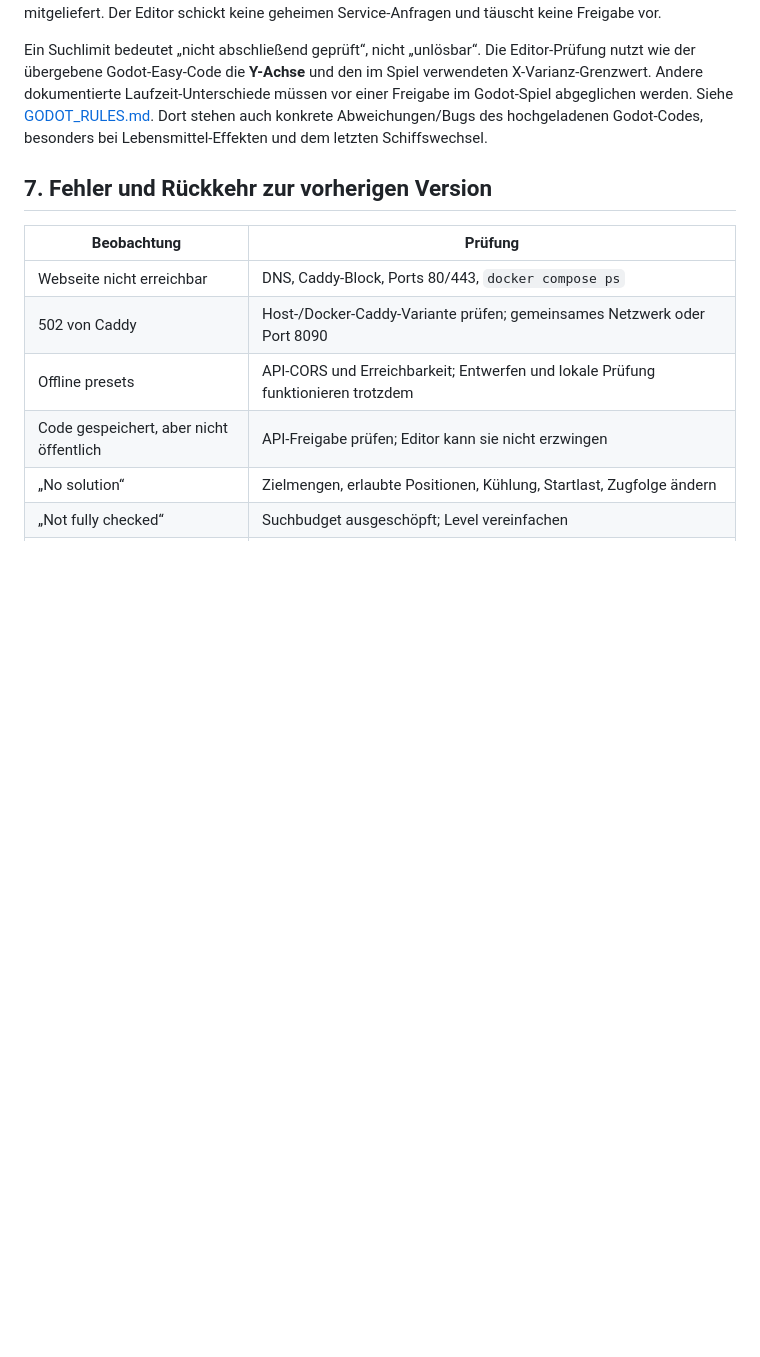
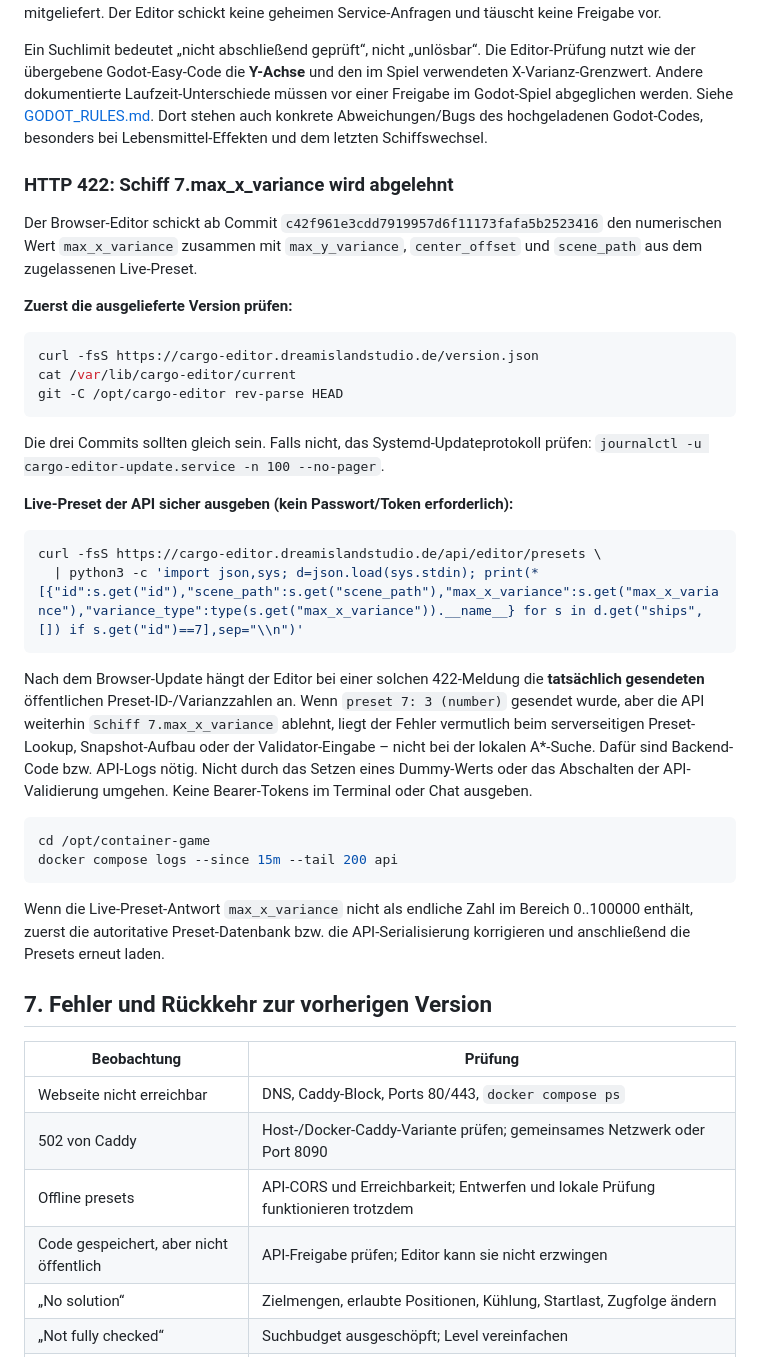
Before and after one commit to Trisatn1223/CargoEditor, a Markdown page: docs/SERVER_SETUP_DE.md, the part around the change. Drawn GitHub-style; blank space fills up the shorter version.

Commit message:
Document precise troubleshooting of recurring 422 ship variance and deployment freshness

````diff
--- a/docs/SERVER_SETUP_DE.md
+++ b/docs/SERVER_SETUP_DE.md
@@ -207,6 +207,48 @@ Für sofort sichtbare Community-Level muss die API eine entsprechende Veröffent
 
 Ein Suchlimit bedeutet „nicht abschließend geprüft“, nicht „unlösbar“. Die Editor-Prüfung nutzt wie der übergebene Godot-Easy-Code die **Y-Achse** und den im Spiel verwendeten X-Varianz-Grenzwert. Andere dokumentierte Laufzeit-Unterschiede müssen vor einer Freigabe im Godot-Spiel abgeglichen werden. Siehe [GODOT_RULES.md](GODOT_RULES.md). Dort stehen auch konkrete Abweichungen/Bugs des hochgeladenen Godot-Codes, besonders bei Lebensmittel-Effekten und dem letzten Schiffswechsel.
 
+### HTTP 422: Schiff 7.max_x_variance wird abgelehnt
+
+Der Browser-Editor schickt ab Commit `c42f961e3cdd7919957d6f11173fafa5b2523416`
+den numerischen Wert `max_x_variance` zusammen mit `max_y_variance`,
+`center_offset` und `scene_path` aus dem zugelassenen Live-Preset.
+
+**Zuerst die ausgelieferte Version prüfen:**
+
+```bash
+curl -fsS https://cargo-editor.dreamislandstudio.de/version.json
+cat /var/lib/cargo-editor/current
+git -C /opt/cargo-editor rev-parse HEAD
+```
+
+Die drei Commits sollten gleich sein. Falls nicht, das Systemd-Updateprotokoll
+prüfen: `journalctl -u cargo-editor-update.service -n 100 --no-pager`.
+
+**Live-Preset der API sicher ausgeben (kein Passwort/Token erforderlich):**
+
+```bash
+curl -fsS https://cargo-editor.dreamislandstudio.de/api/editor/presets \
+  | python3 -c 'import json,sys; d=json.load(sys.stdin); print(*[{"id":s.get("id"),"scene_path":s.get("scene_path"),"max_x_variance":s.get("max_x_variance"),"variance_type":type(s.get("max_x_variance")).__name__} for s in d.get("ships",[]) if s.get("id")==7],sep="\\n")'
+```
+
+Nach dem Browser-Update hängt der Editor bei einer solchen 422-Meldung die
+**tatsächlich gesendeten** öffentlichen Preset-ID-/Varianzzahlen an. Wenn
+`preset 7: 3 (number)` gesendet wurde, aber die API weiterhin
+`Schiff 7.max_x_variance` ablehnt, liegt der Fehler vermutlich beim
+serverseitigen Preset-Lookup, Snapshot-Aufbau oder der Validator-Eingabe –
+nicht bei der lokalen A*-Suche. Dafür sind Backend-Code bzw. API-Logs nötig.
+Nicht durch das Setzen eines Dummy-Werts oder das Abschalten der
+API-Validierung umgehen. Keine Bearer-Tokens im Terminal oder Chat ausgeben.
+
+```bash
+cd /opt/container-game
+docker compose logs --since 15m --tail 200 api
+```
+
+Wenn die Live-Preset-Antwort `max_x_variance` nicht als endliche Zahl im
+Bereich 0..100000 enthält, zuerst die autoritative Preset-Datenbank bzw.
+die API-Serialisierung korrigieren und anschließend die Presets erneut laden.
+
 ## 7. Fehler und Rückkehr zur vorherigen Version
 
 | Beobachtung | Prüfung |
````
